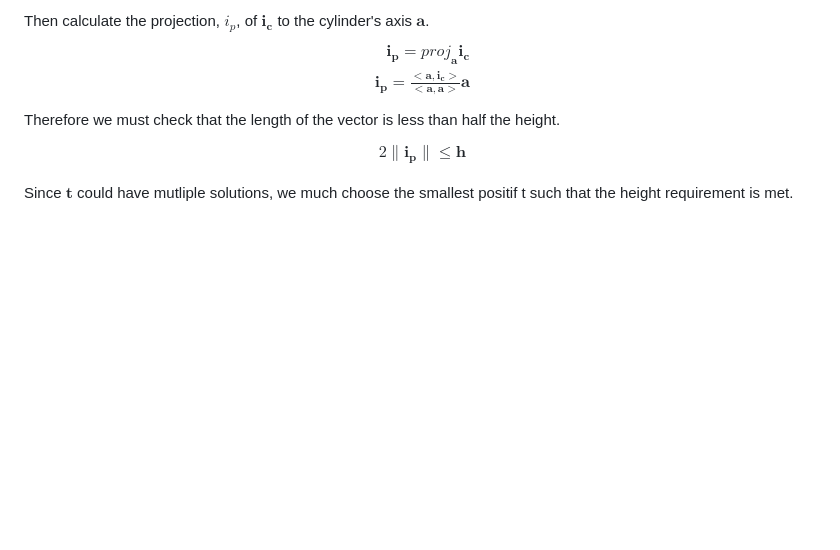
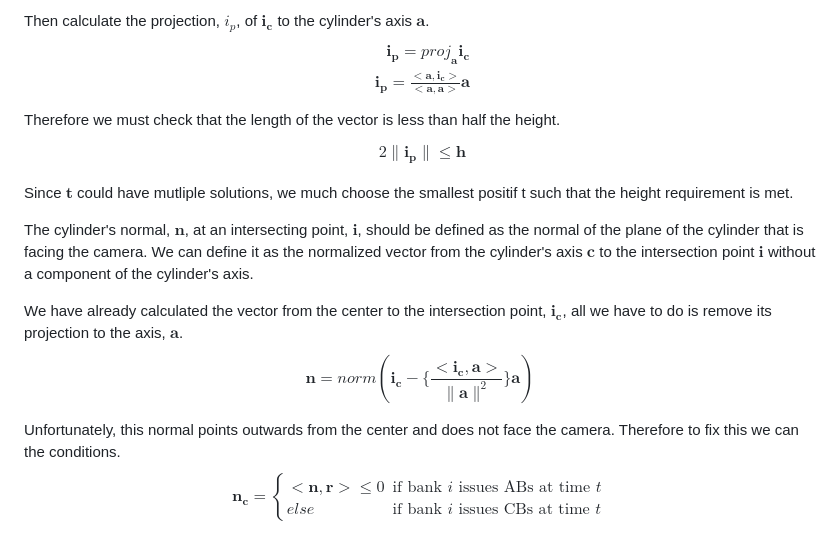
Before and after one commit to Autek/mystical-forest, a Markdown page: RT1_collisions/theory/theory.md, the part around the change. Drawn GitHub-style; blank space fills up the shorter version.

Commit message:
normal markdown

```diff
--- a/RT1_collisions/theory/theory.md
+++ b/RT1_collisions/theory/theory.md
@@ -87,3 +87,18 @@ $$
 $$
 
 Since $\mathbf{t}$ could have mutliple solutions, we much choose the smallest positif t such that the height requirement is met.
+
+The cylinder's normal, $\mathbf{n}$, at an intersecting point, $\mathbf{i}$, should be defined as the normal of the plane of the cylinder that is facing the camera. We can define it as the normalized vector from the cylinder's axis $\mathbf{c}$ to the intersection point $\mathbf{i}$ without a component of the cylinder's axis.
+
+We have already calculated the vector from the center to the intersection point, $\mathbf{i_c}$, all we have to do is remove its projection to the axis, $\mathbf{a}$.
+$$
+\mathbf{n} = norm(\mathbf{i_c} - \{\frac{<\mathbf{i_c}, \mathbf{a}>}{\|\mathbf{a}\|^2}\}\mathbf{a})
+$$
+
+Unfortunately, this normal points outwards from the center and does not face the camera. Therefore to fix this we can the conditions.
+$$
+\mathbf{n_c} = \begin{cases}
+      <\mathbf{n}, \mathbf{r}> \leq 0 & \text{if bank $i$ issues ABs at time $t$}\\
+      else & \text{if bank $i$ issues CBs at time $t$}
+    \end{cases}
+$$
```
